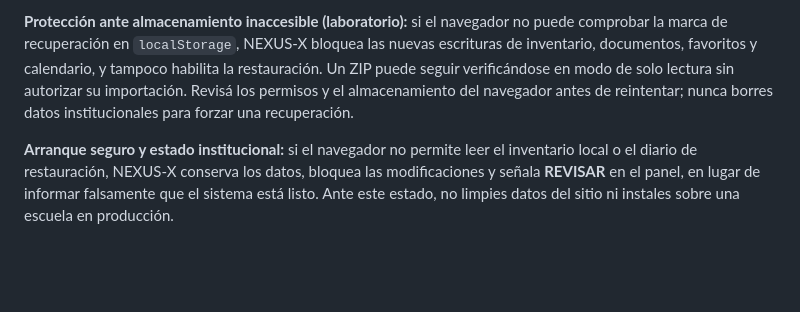
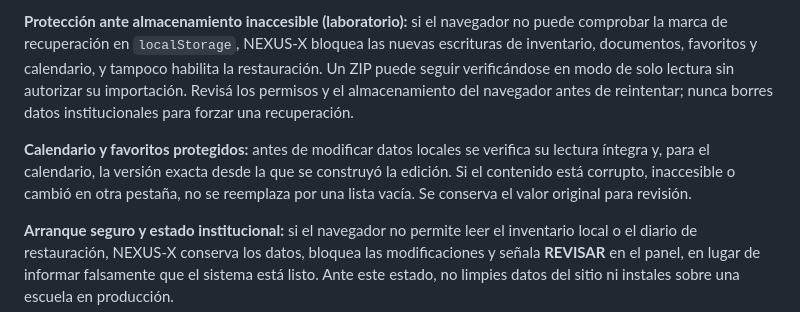
Before and after one commit to miqueas80/laboratorio-universal, a Markdown page: README.md, the part around the change. Drawn GitHub-style; blank space fills up the shorter version.

Commit message:
docs: explain strict calendar and favorites writes

```diff
--- a/README.md
+++ b/README.md
@@ -37,6 +37,8 @@ En **Ajustes** hay tres operaciones distintas:
 
 **Protección ante almacenamiento inaccesible (laboratorio):** si el navegador no puede comprobar la marca de recuperación en `localStorage`, NEXUS-X bloquea las nuevas escrituras de inventario, documentos, favoritos y calendario, y tampoco habilita la restauración. Un ZIP puede seguir verificándose en modo de solo lectura sin autorizar su importación. Revisá los permisos y el almacenamiento del navegador antes de reintentar; nunca borres datos institucionales para forzar una recuperación.
 
+**Calendario y favoritos protegidos:** antes de modificar datos locales se verifica su lectura íntegra y, para el calendario, la versión exacta desde la que se construyó la edición. Si el contenido está corrupto, inaccesible o cambió en otra pestaña, no se reemplaza por una lista vacía. Se conserva el valor original para revisión.
+
 **Arranque seguro y estado institucional:** si el navegador no permite leer el inventario local o el diario de restauración, NEXUS-X conserva los datos, bloquea las modificaciones y señala **REVISAR** en el panel, en lugar de informar falsamente que el sistema está listo. Ante este estado, no limpies datos del sitio ni instales sobre una escuela en producción.
 
 **Restauración y fallos ambiguos de IndexedDB:** si la escritura de documentos informa un error pero estos pudieron quedar almacenados, NEXUS-X conserva la marca persistente y bloquea toda edición. No elimina automáticamente los originales ni interpreta una excepción como garantía de que la transacción fue revertida. Conservá el respaldo ZIP y solicitá revisión técnica.
```
